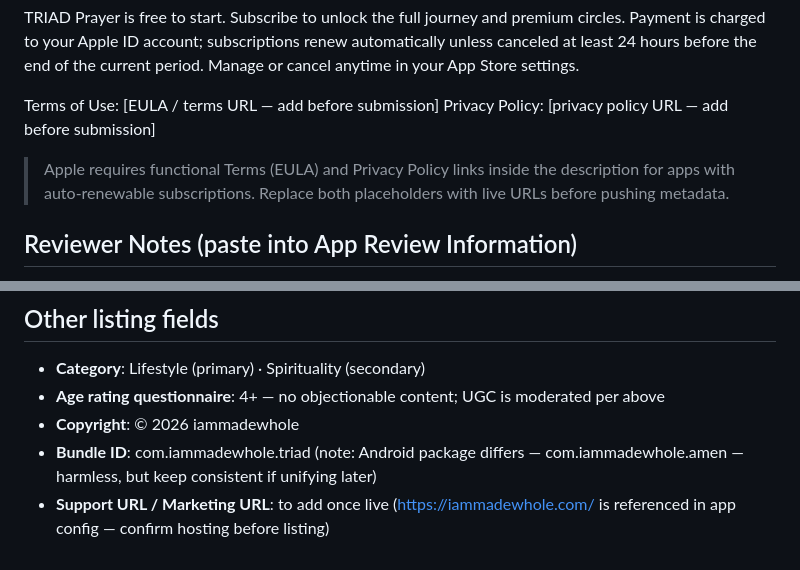
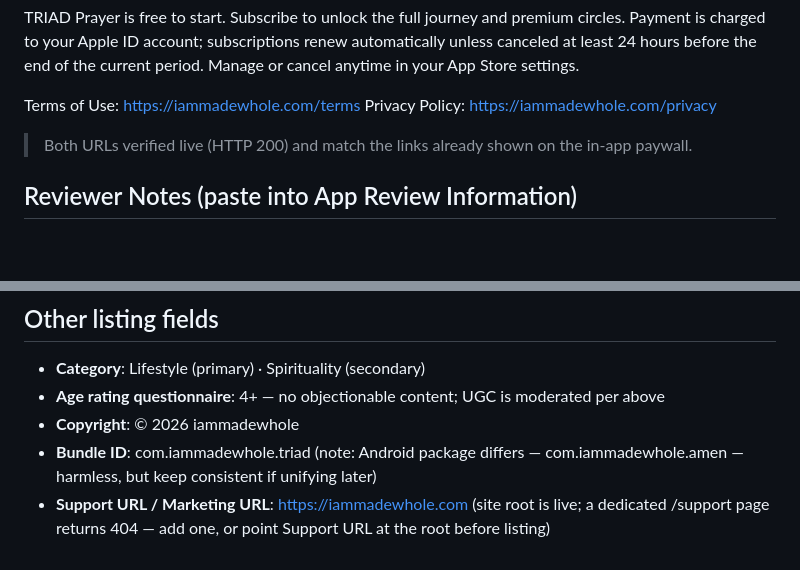
Before and after one commit to salz808/rork-amen---prayer-life-builder, a Markdown page: APP_STORE_METADATA.md, 2 parts joined by grey strips. Drawn GitHub-style; blank space fills up the shorter version.

Commit message:
App is now ready for launch on the App Store with all setup complete

```diff
--- a/APP_STORE_METADATA.md
+++ b/APP_STORE_METADATA.md
@@ -40,12 +40,10 @@ A dark, reverent design with warm candlelight tones, optional ambient sound, and
 
 TRIAD Prayer is free to start. Subscribe to unlock the full journey and premium circles. Payment is charged to your Apple ID account; subscriptions renew automatically unless canceled at least 24 hours before the end of the current period. Manage or cancel anytime in your App Store settings.
 
-Terms of Use: [EULA / terms URL — add before submission]
-Privacy Policy: [privacy policy URL — add before submission]
+Terms of Use: https://iammadewhole.com/terms
+Privacy Policy: https://iammadewhole.com/privacy
 
-> Apple requires functional Terms (EULA) and Privacy Policy links inside the
-> description for apps with auto-renewable subscriptions. Replace both
-> placeholders with live URLs before pushing metadata.
+> Both URLs verified live (HTTP 200) and match the links already shown on the in-app paywall.
 
 ## Reviewer Notes (paste into App Review Information)
 - Sign-in is via Apple or Google only; there is no email/password demo account.
@@ -66,4 +64,4 @@ Privacy Policy: [privacy policy URL — add before submission]
 - **Age rating questionnaire**: 4+ — no objectionable content; UGC is moderated per above
 - **Copyright**: © 2026 iammadewhole
 - **Bundle ID**: com.iammadewhole.triad (note: Android package differs — com.iammadewhole.amen — harmless, but keep consistent if unifying later)
-- **Support URL / Marketing URL**: to add once live (https://iammadewhole.com/ is referenced in app config — confirm hosting before listing)
+- **Support URL / Marketing URL**: https://iammadewhole.com (site root is live; a dedicated /support page returns 404 — add one, or point Support URL at the root before listing)
```
